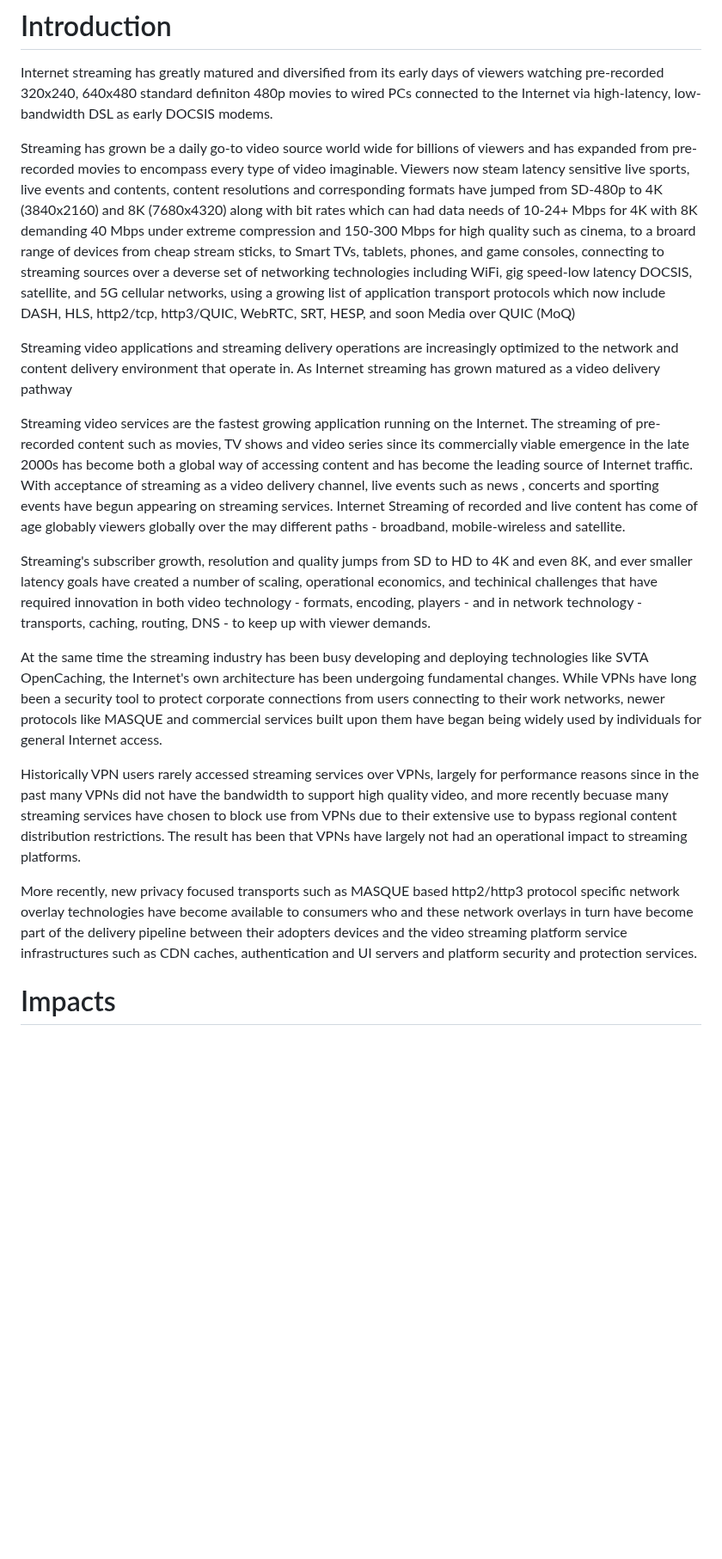
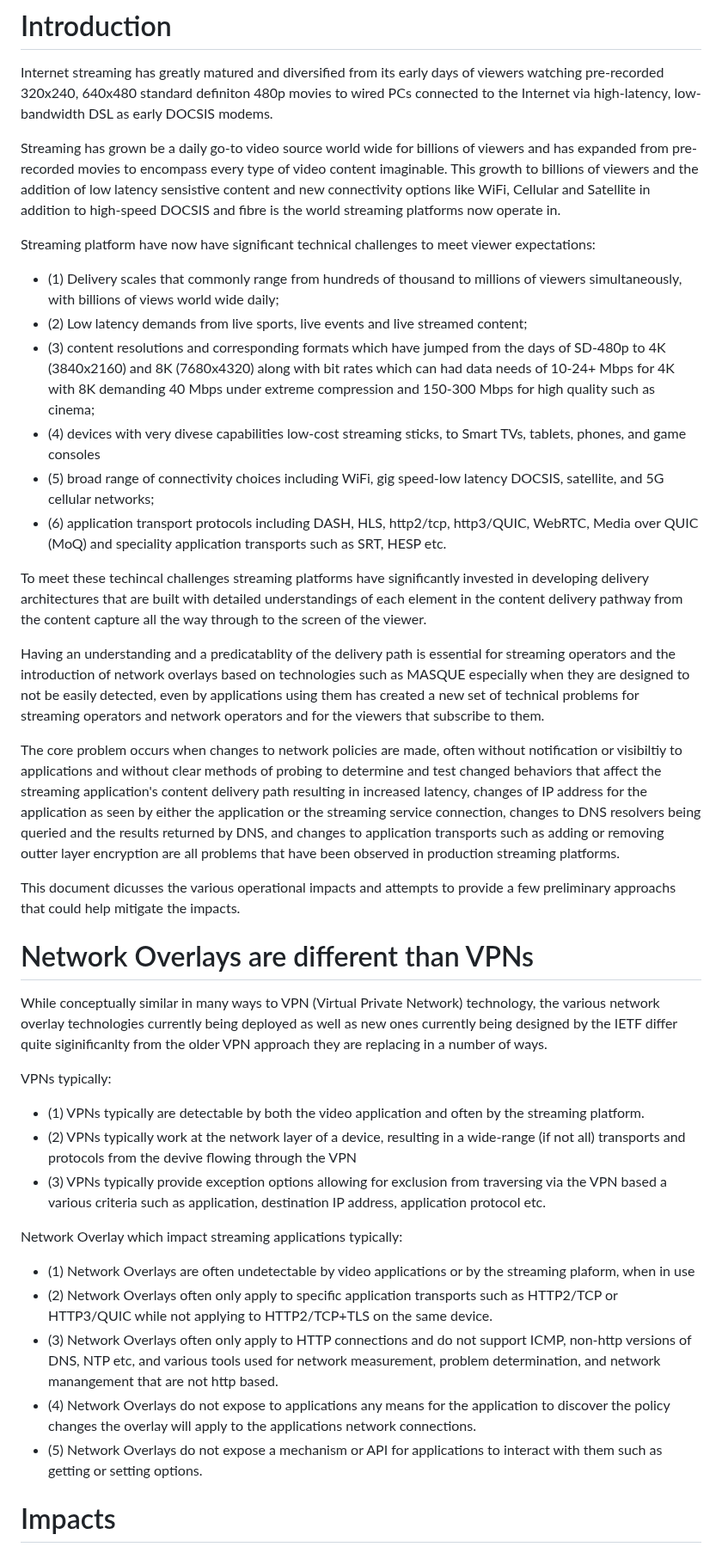
Before and after one commit to ietf-wg-mops/draft-ietf-mops-network-overlay-impacts, a Markdown page: draft-deen-mops-network-overlay-impacts.md, the part around the change. Shown at 86% size. Drawn GitHub-style; blank space fills up the shorter version.

```diff
--- a/draft-deen-mops-network-overlay-impacts.md
+++ b/draft-deen-mops-network-overlay-impacts.md
@@ -52,21 +52,43 @@ This document examines the operational impacts to streaming video applications c
 
 Internet streaming has greatly matured and diversified from its early days of viewers watching pre-recorded 320x240, 640x480 standard definiton 480p movies to wired PCs connected to the Internet via high-latency, low-bandwidth DSL as early DOCSIS modems.
 
-Streaming has grown be a daily go-to video source world wide for billions of viewers and has expanded from pre-recorded movies to encompass every type of video imaginable.   Viewers now steam latency sensitive live sports, live events and contents, content  resolutions and corresponding formats have jumped from SD-480p to 4K (3840x2160) and 8K (7680x4320) along with bit rates which can had data needs of 10-24+ Mbps for 4K with 8K demanding 40 Mbps under extreme compression and 150-300 Mbps for high quality such as cinema, to a broard range of devices from cheap stream sticks, to Smart TVs, tablets, phones, and game consoles, connecting to streaming sources over a deverse set of networking technologies including WiFi, gig speed-low latency DOCSIS, satellite, and 5G cellular networks, using a growing list of application transport protocols which now include DASH, HLS, http2/tcp, http3/QUIC, WebRTC, SRT, HESP, and soon Media over QUIC (MoQ)
+Streaming has grown be a daily go-to video source world wide for billions of viewers and has expanded from pre-recorded movies to encompass every type of video content imaginable.  This growth to billions of viewers and the addition of low latency sensistive content and new connectivity options like WiFi, Cellular and Satellite in addition to high-speed DOCSIS and fibre is the world streaming platforms now operate in.
 
+Streaming platform have now have significant technical challenges to meet viewer expectations:
 
+* (1) Delivery scales that commonly range from hundreds of thousand to millions of viewers simultaneously, with billions of views world wide daily;
+* (2) Low latency demands from live sports, live events and live streamed content;
+* (3) content resolutions and corresponding formats which have jumped from the days of SD-480p to 4K (3840x2160) and 8K (7680x4320) along with bit rates which can had data needs of 10-24+ Mbps for 4K with 8K demanding 40 Mbps under extreme compression and 150-300 Mbps for high quality such as cinema;
+* (4) devices with very divese capabilities low-cost streaming sticks, to Smart TVs, tablets, phones, and game consoles
+* (5) broad range of connectivity choices including WiFi, gig speed-low latency DOCSIS, satellite, and 5G cellular networks;
+* (6) application transport protocols including DASH, HLS, http2/tcp, http3/QUIC, WebRTC, Media over QUIC (MoQ) and speciality application transports such as SRT, HESP etc.
 
-Streaming video applications and streaming delivery operations are increasingly optimized to the network and content delivery environment that operate in.  As Internet streaming has grown matured as a video delivery pathway
+To meet these techincal challenges streaming platforms have significantly invested in developing delivery architectures that are built with detailed understandings of each element in the content delivery pathway from the content capture all the way through to the screen of the viewer.
 
-Streaming video services are the fastest growing application running on the Internet.   The streaming of pre-recorded content such as movies, TV shows and video series since its commercially viable emergence in the late 2000s has become both a global way of accessing content and has become the leading source of Internet traffic.    With acceptance of streaming as a video delivery channel, live events such as news , concerts and sporting events have begun appearing on streaming services.  Internet Streaming of recorded and live content has come of age globably viewers globally over the may different paths - broadband, mobile-wireless and satellite.
+Having an understanding and a predicatablity of the delivery path is essential for streaming operators and the introduction of network overlays based on technologies such as MASQUE especially when they are designed to not be easily detected, even by applications using them has created a new set of technical problems for streaming operators and network operators and for the viewers that subscribe to them.
 
-Streaming's subscriber growth, resolution and quality jumps from SD to HD to 4K and even 8K, and ever smaller latency goals have created a number of scaling, operational economics, and techinical challenges that have required innovation in both video technology - formats, encoding, players - and in network technology - transports, caching, routing, DNS - to keep up with viewer demands.
+The core problem occurs when changes to network policies are made, often without notification or visibiltiy to applications and without clear methods of probing to determine and test changed behaviors that affect the streaming application's content delivery path resulting in increased latency, changes of IP address for the application as seen by either the application or the streaming service connection, changes to DNS resolvers being queried and the results returned by DNS, and changes to application transports such as adding or removing outter layer encryption are all problems that have been observed in production streaming platforms.
 
-At the same time the streaming industry has been busy developing and deploying technologies like SVTA OpenCaching, the Internet's own architecture has been undergoing fundamental changes.  While VPNs have long been a security tool to protect corporate connections from users connecting to their work networks, newer protocols like MASQUE and commercial services built upon them have began being widely used by individuals for general Internet access.
+This document dicusses the various operational impacts and attempts to provide a few preliminary approachs that could help mitigate the impacts.
 
-Historically VPN users rarely accessed streaming services over VPNs, largely for performance reasons since in the past many VPNs did not have the bandwidth to support high quality video, and more recently becuase many streaming services have chosen to block use from VPNs due to their extensive use to bypass regional content distribution restrictions.    The result has been that VPNs have largely not had an operational impact to streaming platforms.
+# Network Overlays are different than VPNs
 
-More recently, new privacy focused transports such as MASQUE based http2/http3 protocol specific network overlay technologies have become available to consumers who and these network overlays in turn have become part of the delivery pipeline between their adopters devices and the video streaming platform service infrastructures such as CDN caches, authentication and UI servers and platform security and protection services.
+While conceptually similar in many ways to VPN (Virtual Private Network) technology, the various network overlay technologies currently being deployed as well as new ones currently being designed by the IETF differ quite siginificanlty from the older VPN approach they are replacing in a number of ways.
+
+VPNs typically:
+
+* (1) VPNs typically are detectable by both the video application and often by the streaming platform.
+* (2) VPNs typically work at the network layer of a device, resulting in a wide-range (if not all) transports and protocols from the devive flowing through the VPN
+* (3) VPNs typically provide exception options allowing for exclusion from traversing via the VPN based a various criteria such as application, destination IP address, application protocol etc.
+
+Network Overlay which impact streaming applications typically:
+
+* (1) Network Overlays are often undetectable by video applications or by the streaming plaform, when in use
+* (2) Network Overlays often only apply to specific application transports such as HTTP2/TCP or HTTP3/QUIC while not applying to HTTP2/TCP+TLS on the same device.
+* (3) Network Overlays often only apply to HTTP connections and do not support ICMP, non-http versions of DNS, NTP etc, and various tools used for network measurement, problem determination, and network manangement that are not http based.
+* (4) Network Overlays do not expose to applications any means for the application to discover the policy changes the overlay will apply to the applications network connections.
+* (5) Network Overlays do not expose a mechanism or API for applications to interact with them such as getting or setting options.
+
 
 # Impacts
 
```
